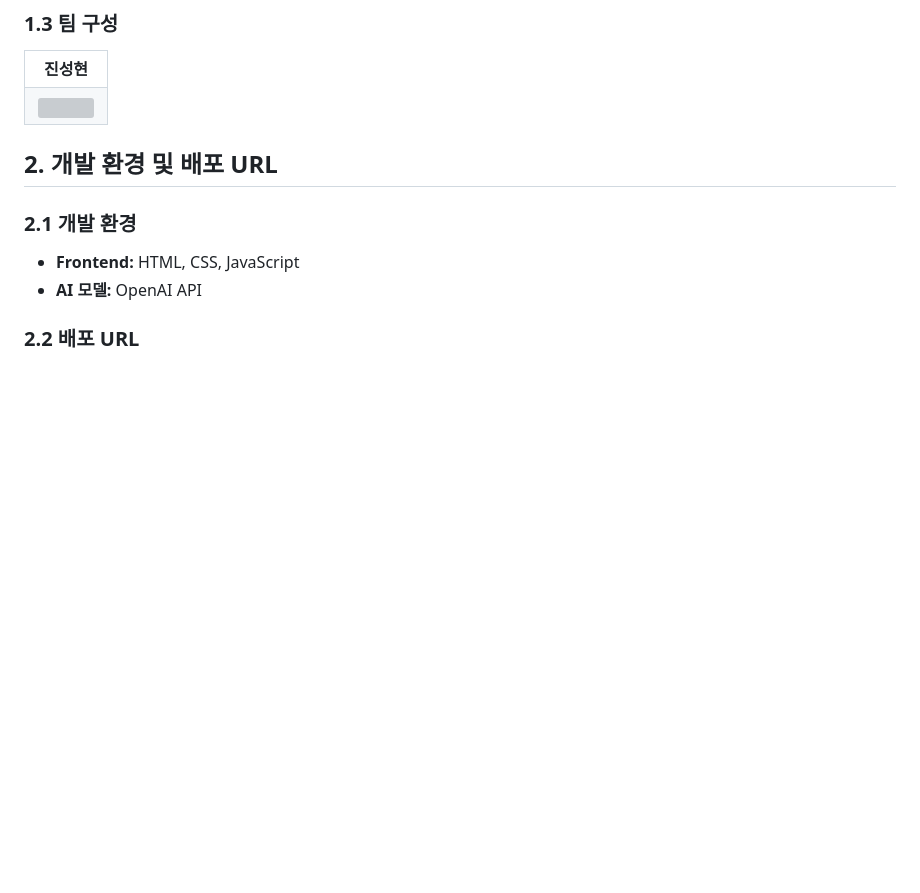
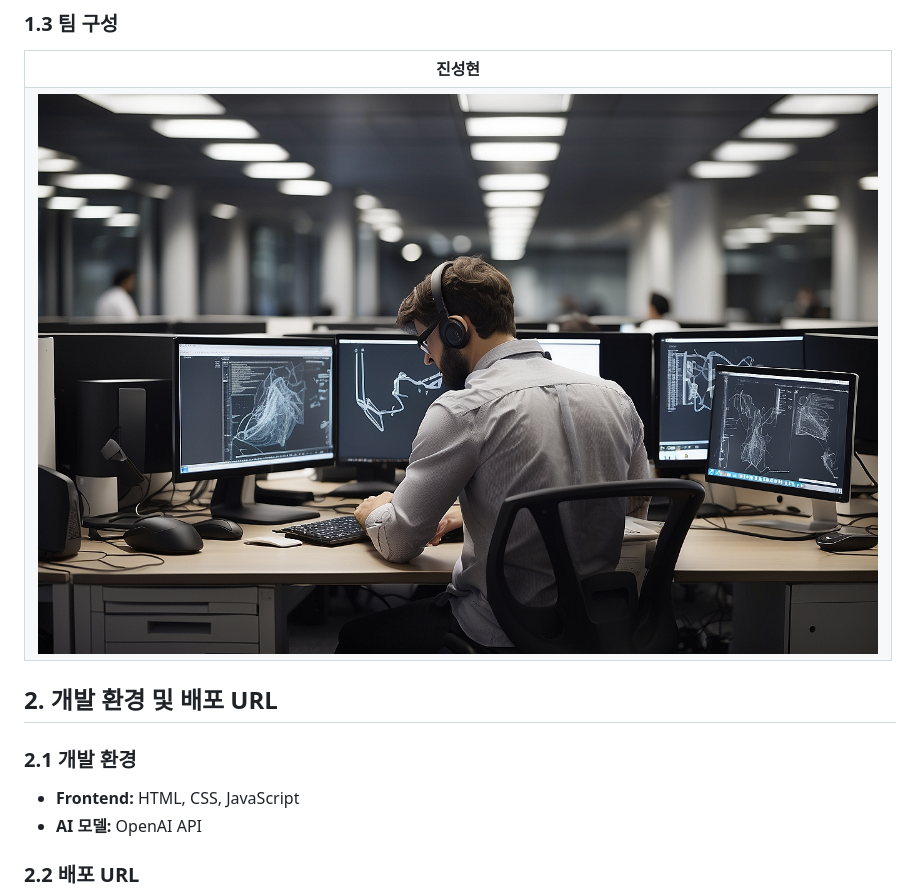
Before and after one commit to Jinseonghyun/AI_image_Banksy, a Markdown page: README.md, the part around the change. Drawn GitHub-style; pictures changed too: team.jpg (added); blank space fills up the shorter version; grey boxes are pictures that could not be loaded.

Commit message:
readme 수정

```diff
--- a/README.md
+++ b/README.md
@@ -18,7 +18,7 @@ Banksy 프로젝트는 그림을 그릴 줄 모르거나 다양한 그림에 대
 		<th>진성현</th>
 	</tr>
  	<tr>
-		<td><img src="" width="100%"></td>
+		<td><img src="team.jpg" width="100%"></td>
 	</tr>
 </table>
 
```
